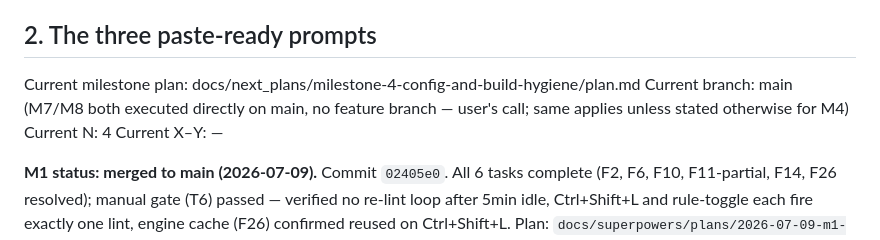
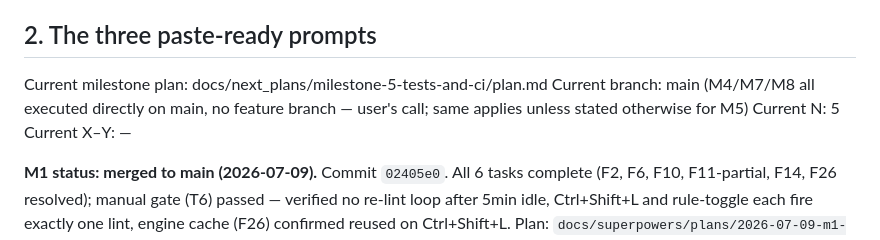
Before and after one commit to chater-marzougui/kaggle-lint, a Markdown page: docs/next_plans/DEVELOPER_PROMPTS.md, the part around one of its changes. Drawn GitHub-style.

```diff
--- a/docs/next_plans/DEVELOPER_PROMPTS.md
+++ b/docs/next_plans/DEVELOPER_PROMPTS.md
@@ -30,9 +30,9 @@
 
 ## 2. The three paste-ready prompts
 
-Current milestone plan: docs/next_plans/milestone-4-config-and-build-hygiene/plan.md
-Current branch: main (M7/M8 both executed directly on main, no feature branch — user's call; same applies unless stated otherwise for M4)
-Current N: 4
+Current milestone plan: docs/next_plans/milestone-5-tests-and-ci/plan.md
+Current branch: main (M4/M7/M8 all executed directly on main, no feature branch — user's call; same applies unless stated otherwise for M5)
+Current N: 5
 Current X–Y: —
 
 **M1 status: merged to main (2026-07-09).** Commit `02405e0`. All 6 tasks complete (F2, F6, F10, F11-partial, F14, F26 resolved); manual gate (T6) passed — verified no re-lint loop after 5min idle, Ctrl+Shift+L and rule-toggle each fire exactly one lint, engine cache (F26) confirmed reused on Ctrl+Shift+L. Plan: `docs/superpowers/plans/2026-07-09-m1-stabilize-content-script.md`. Two out-of-scope issues surfaced during the manual gate, already tracked: content script double-injects into two frames (F17, manifest `all_frames`+multi-pattern match — Milestone 4) and DOM-scrape cell extraction is flaky/lossy (F3 — Milestone 2, i.e. next).
```
Also changed, not shown: other parts of docs/next_plans/DEVELOPER_PROMPTS.md (+3 -1 lines), docs/next_plans/README.md (+3 -3 lines).
